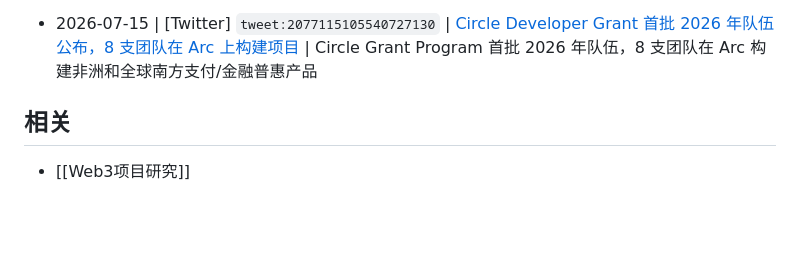
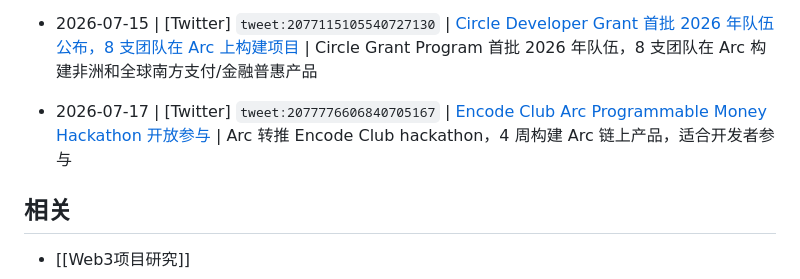
Before and after one commit to JulyWA/web3-project-tracker, a Markdown page: watchlist/Arc.md, the part around the change. GitHub-like rendering; blank space fills up the shorter version.

Commit message:
docs: update public project tracker 2026-07-17 07:52:35 CST

```diff
--- a/watchlist/Arc.md
+++ b/watchlist/Arc.md
@@ -290,6 +290,9 @@ updated: 2026-05-11
 <!-- watchlist-slug: tweet:2077115105540727130 -->
 - 2026-07-15 | [Twitter] `tweet:2077115105540727130` | [Circle Developer Grant 首批 2026 年队伍公布，8 支团队在 Arc 上构建项目](https://x.com/arc/status/2077115105540727130) | Circle Grant Program 首批 2026 年队伍，8 支团队在 Arc 构建非洲和全球南方支付/金融普惠产品
 
+<!-- watchlist-slug: tweet:2077776606840705167 -->
+- 2026-07-17 | [Twitter] `tweet:2077776606840705167` | [Encode Club Arc Programmable Money Hackathon 开放参与](https://x.com/arc/status/2077776606840705167) | Arc 转推 Encode Club hackathon，4 周构建 Arc 链上产品，适合开发者参与
+
 ## 相关
 
 - [[Web3项目研究]]
```
